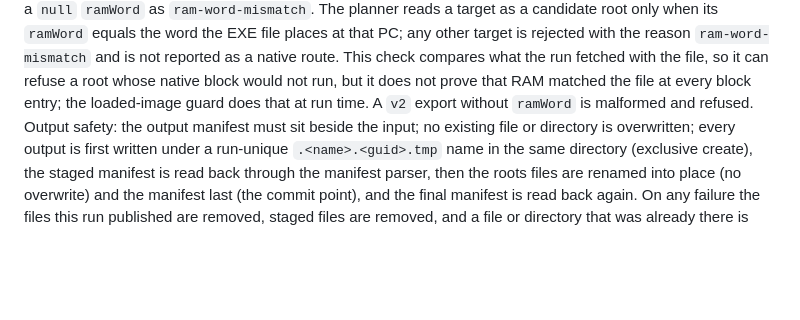
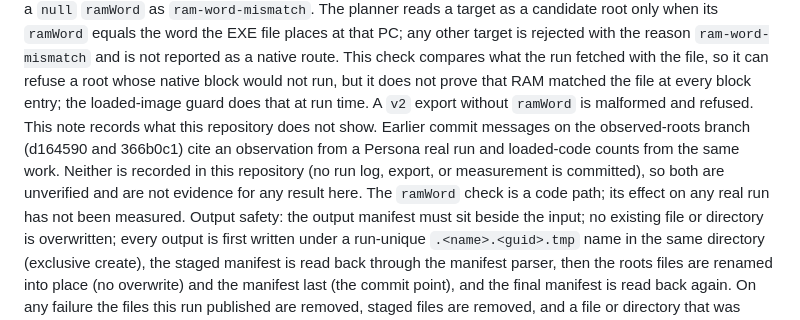
Before and after one commit to mao2009/PSXRecompStudio, a Markdown page: docs/runtime/openbios-firmware-backend.md, the part around the change. GitHub-like rendering; blank space fills up the shorter version.

Commit message:
docs: 観測 root の Persona 観測と loaded-code 件数が記録されていないことを訂正する
このブランチの過去のコミット（d164590, 366b0c1）のメッセージには、Persona の実機実行で
観測された命令語の不一致と、loaded-code の件数および Persona の実行結果が書かれている。
どちらもこのリポジトリには記録がない（実行ログ、export、計測結果はコミットされていない）。
そのため未検証であり、ここでの結果の根拠にはならない。

docs/runtime/openbios-firmware-backend.md に、この訂正と、ramWord の検査が実機で
効果を持つかは計測していないことを追記した。履歴は書き換えていない。

Refs #773

Co-Authored-By: Claude Haiku 5.5 <noreply@anthropic.com>

```diff
--- a/docs/runtime/openbios-firmware-backend.md
+++ b/docs/runtime/openbios-firmware-backend.md
@@ -304,7 +304,10 @@ words. The planner rejects a `null` `ramWord` as `ram-word-mismatch`. The planne
 equals the word the EXE file places at that PC; any other target is rejected with the reason `ram-word-mismatch` and is not reported
 as a native route. This check compares what the run fetched with the file, so it can refuse a root whose native block would not run,
 but it does not prove that RAM matched the file at every block entry; the loaded-image guard does that at run time. A `v2` export
-without `ramWord` is malformed and refused. Output safety: the
+without `ramWord` is malformed and refused. This note records what this repository does not show. Earlier commit
+messages on the observed-roots branch (d164590 and 366b0c1) cite an observation from a Persona real run and loaded-code counts from
+the same work. Neither is recorded in this repository (no run log, export, or measurement is committed), so both are unverified and
+are not evidence for any result here. The `ramWord` check is a code path; its effect on any real run has not been measured. Output safety: the
 output manifest must sit beside the input; no existing file or directory is overwritten; every output is first written
 under a run-unique `.<name>.<guid>.tmp` name in the same directory (exclusive create), the staged manifest is read back
 through the manifest parser, then the roots files are renamed into place (no overwrite) and the manifest last (the commit
```
